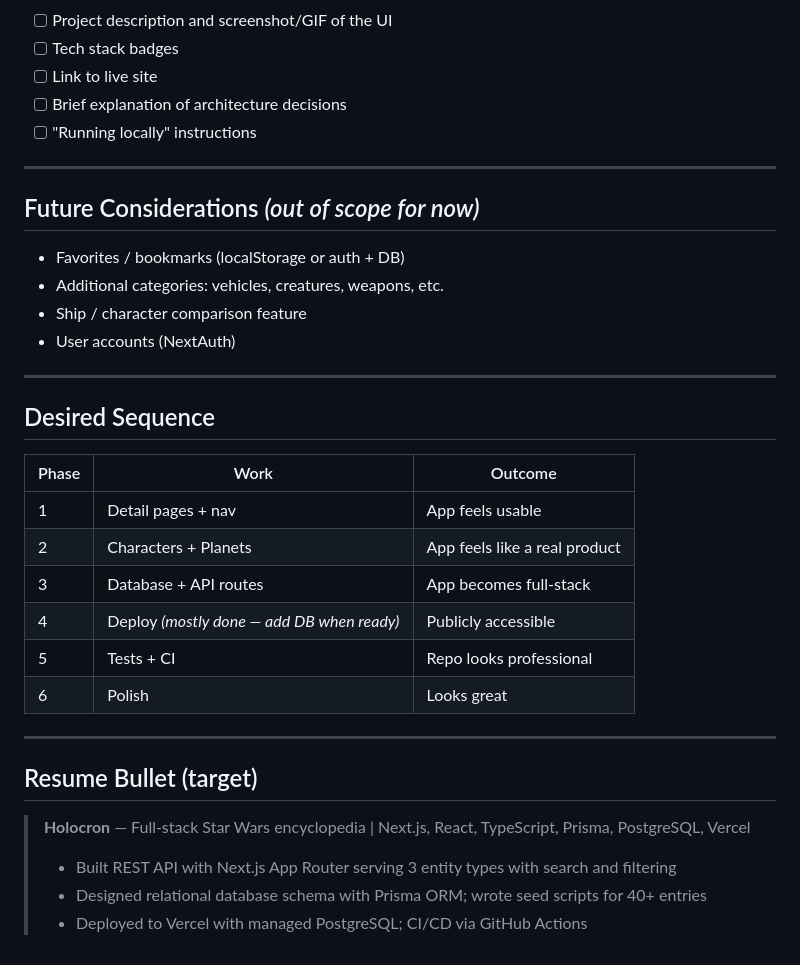
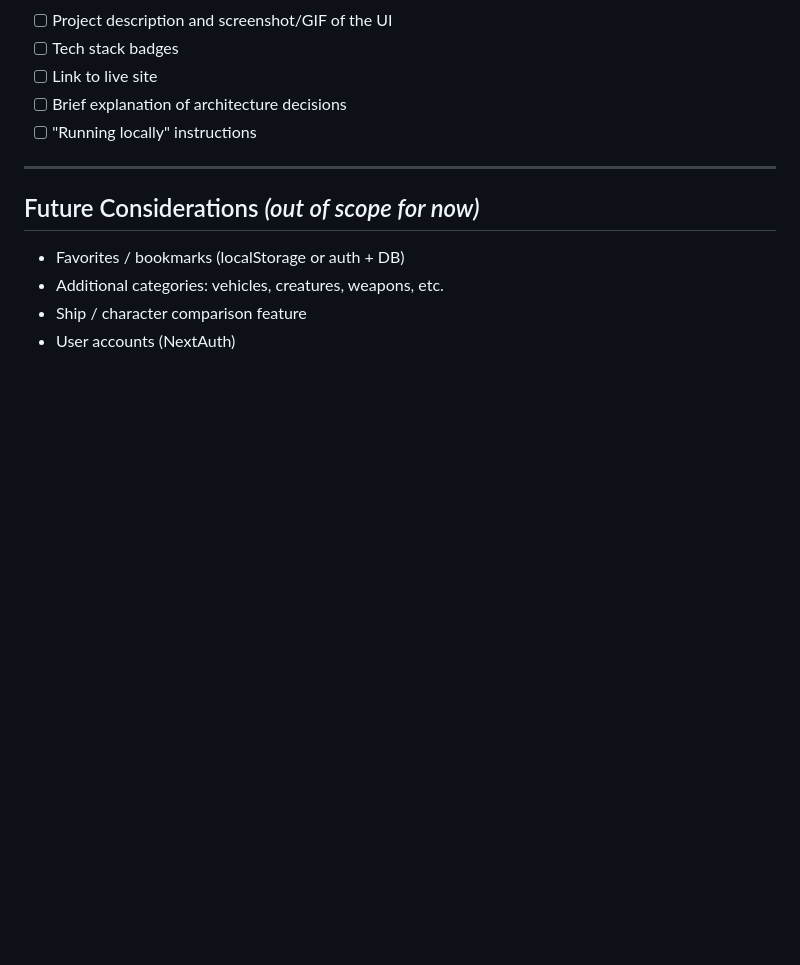
Before and after one commit to Emeyrald/Holocron, a Markdown page: ROADMAP.md, the part around the change. GitHub-like rendering; blank space fills up the shorter version.

Commit message:
Removed unnecessary details from roadmap

```diff
--- a/ROADMAP.md
+++ b/ROADMAP.md
@@ -103,25 +103,3 @@
 - Additional categories: vehicles, creatures, weapons, etc.
 - Ship / character comparison feature
 - User accounts (NextAuth)
-
----
-
-## Desired Sequence
-
-| Phase | Work | Outcome |
-|---|---|---|
-| 1 | Detail pages + nav | App feels usable |
-| 2 | Characters + Planets | App feels like a real product |
-| 3 | Database + API routes | App becomes full-stack |
-| 4 | Deploy *(mostly done — add DB when ready)* | Publicly accessible |
-| 5 | Tests + CI | Repo looks professional |
-| 6 | Polish | Looks great |
-
----
-
-## Resume Bullet (target)
-
-> **Holocron** — Full-stack Star Wars encyclopedia | Next.js, React, TypeScript, Prisma, PostgreSQL, Vercel
-> - Built REST API with Next.js App Router serving 3 entity types with search and filtering
-> - Designed relational database schema with Prisma ORM; wrote seed scripts for 40+ entries
-> - Deployed to Vercel with managed PostgreSQL; CI/CD via GitHub Actions
```
